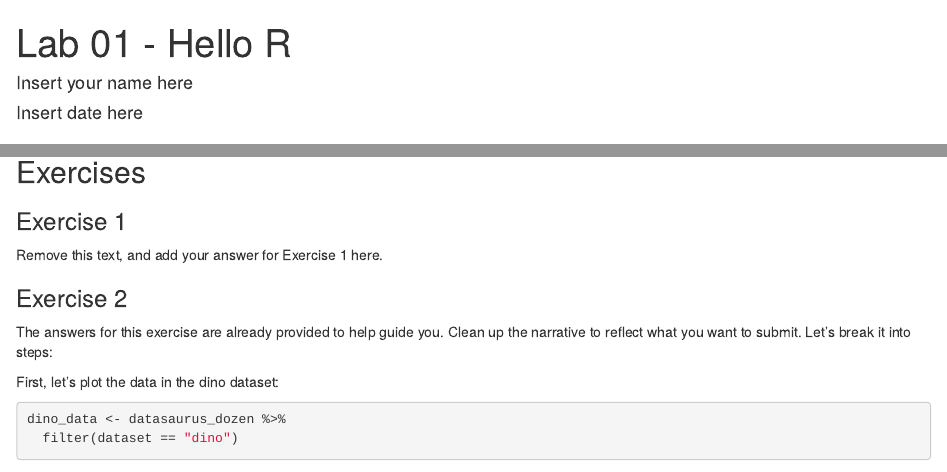
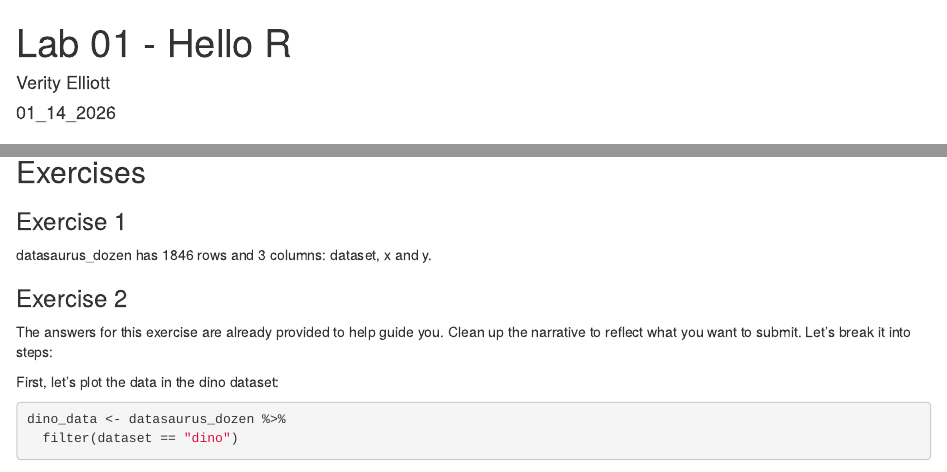
Before and after one commit to velliottorange/lab_01, an R Markdown document (lab-01-hello-r.Rmd): the page in a window 1100 px wide, from its top, and a second part further down, joined at a grey line. Rendered offline with R 4.5, knitr and Pandoc, with nearby package versions; some code elsewhere in the file could not run offline.

Commit message:
Added answer for Ex. 1.

```diff
--- a/lab-01-hello-r.Rmd
+++ b/lab-01-hello-r.Rmd
@@ -1,7 +1,7 @@
 ---
 title: "Lab 01 - Hello R"
-author: "Insert your name here"
-date: "Insert date here"
+author: "Verity Elliott"
+date: "01_14_2026"
 output:
   html_document:
     fig_height: 4
@@ -20,7 +20,7 @@ data("datasaurus_dozen")
 
 ### Exercise 1
 
-Remove this text, and add your answer for Exercise 1 here.
+datasaurus_dozen has 1846 rows and 3 columns: dataset, x and y.
 
 ### Exercise 2
 
```
